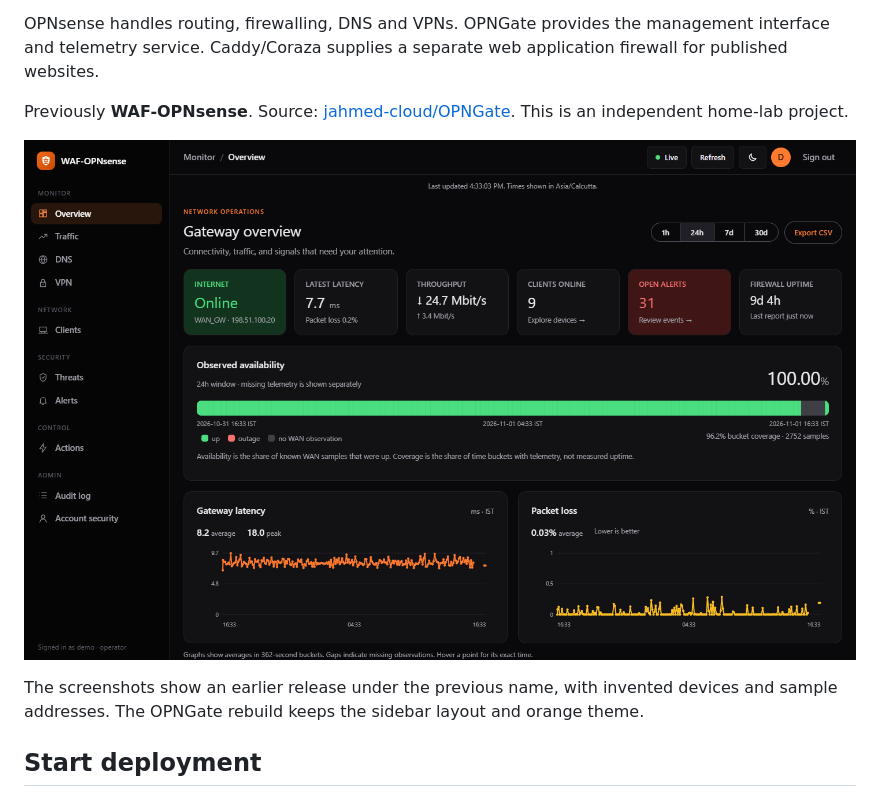
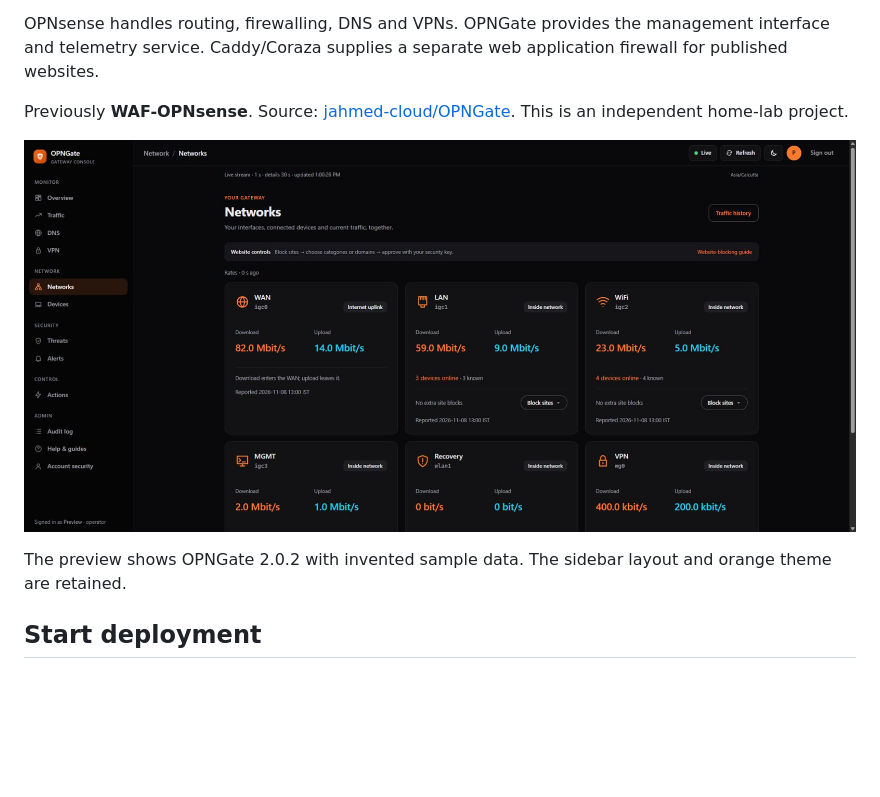
Before and after one commit to jahmed-cloud/OPNGate, a Markdown page: README.md, the part around the change. GitHub-like rendering; pictures changed too: docs/screenshots/networks-dark.jpg (added); blank space fills up the shorter version.

Commit message:
Record verified UI rollout and refresh the sample preview

```diff
--- a/README.md
+++ b/README.md
@@ -6,9 +6,9 @@ OPNsense handles routing, firewalling, DNS and VPNs. OPNGate provides the manage
 
 Previously **WAF-OPNsense**. Source: [jahmed-cloud/OPNGate](https://github.com/jahmed-cloud/OPNGate). This is an independent home-lab project.
 
-![Overview reference with sample data](docs/screenshots/overview-dark.png)
+![OPNGate Networks workspace with sample data](docs/screenshots/networks-dark.jpg)
 
-The screenshots show an earlier release under the previous name, with invented devices and sample addresses. The OPNGate rebuild keeps the sidebar layout and orange theme.
+The preview shows OPNGate 2.0.2 with invented sample data. The sidebar layout and orange theme are retained.
 
 ## Start deployment
 
```
Also changed, not shown: docs/STATUS.md (+3 -1 lines).
